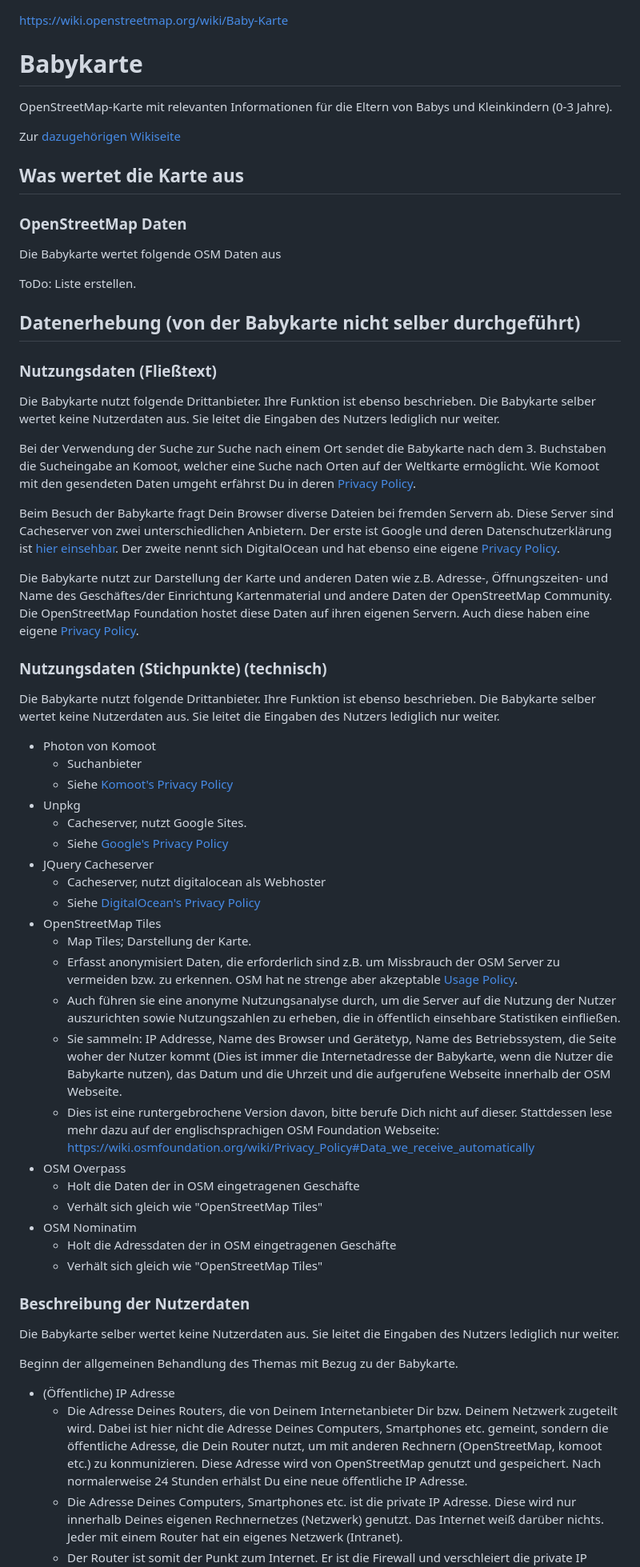
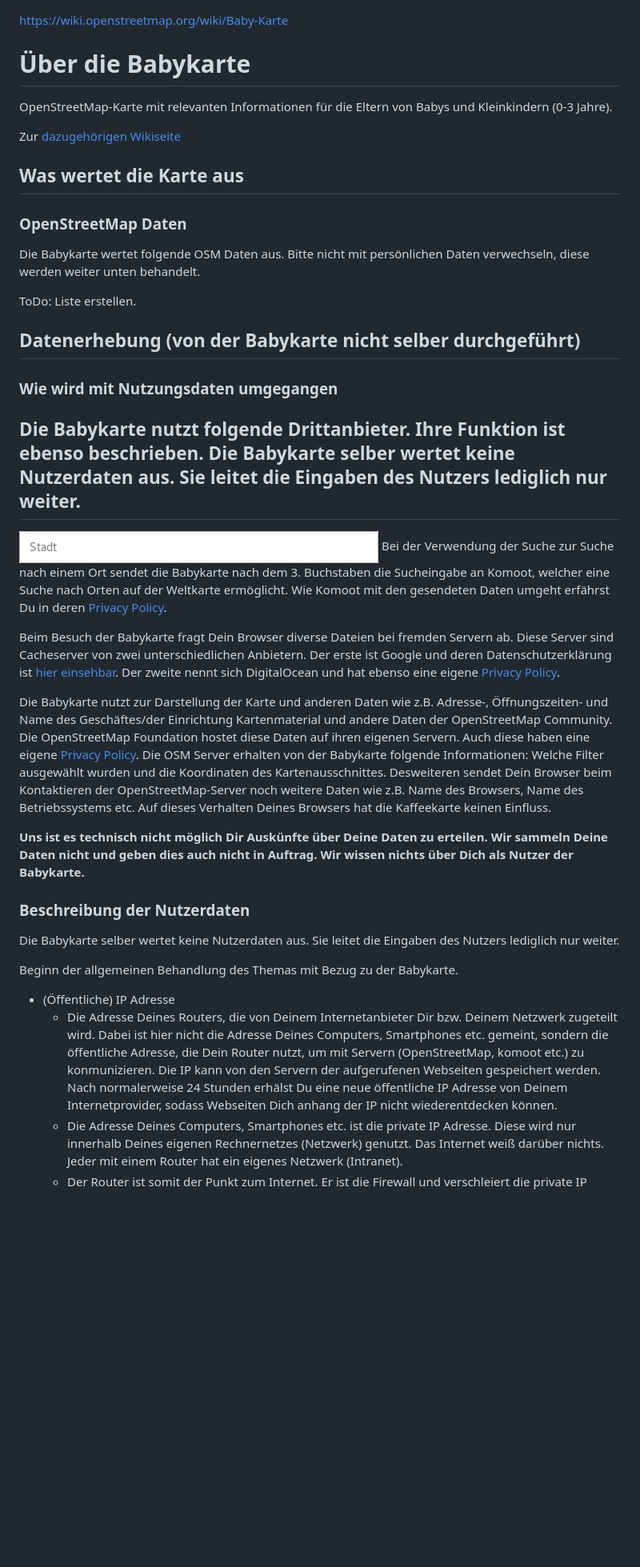
Before and after one commit to babykarte/babykarte.github.io, a Markdown page: README.md, the part around the change printed below. Shown: that part at 80% size. Drawn GitHub-style; pictures changed too: searchfield.png (added); blank space fills up the shorter version.

Commit message:
Updated Datenschutzerklärung

```diff
--- a/README.md
+++ b/README.md
@@ -1,6 +1,6 @@
 https://wiki.openstreetmap.org/wiki/Baby-Karte
 
-# Babykarte
+# Über die Babykarte
 OpenStreetMap-Karte mit relevanten Informationen für die Eltern von Babys und Kleinkindern (0-3 Jahre).
 
 Zur [dazugehörigen Wikiseite](https://wiki.openstreetmap.org/wiki/Baby-Karte)
@@ -8,45 +8,23 @@ Zur [dazugehörigen Wikiseite](https://wiki.openstreetmap.org/wiki/Baby-Karte)
 ## Was wertet die Karte aus
 
 ### OpenStreetMap Daten
-Die Babykarte wertet folgende OSM Daten aus
+Die Babykarte wertet folgende OSM Daten aus. Bitte nicht mit persönlichen Daten verwechseln, diese werden weiter unten behandelt.
 
 ToDo: Liste erstellen.
 
 ## Datenerhebung (von der Babykarte nicht selber durchgeführt)
 
-### Nutzungsdaten (Fließtext)
+### Wie wird mit Nutzungsdaten umgegangen
 Die Babykarte nutzt folgende Drittanbieter. Ihre Funktion ist ebenso beschrieben. Die Babykarte selber wertet keine Nutzerdaten aus. Sie leitet die Eingaben des Nutzers lediglich nur weiter.
-
+---
+![Suchfeld](searchfield.png)
 Bei der Verwendung der Suche zur Suche nach einem Ort sendet die Babykarte nach dem 3. Buchstaben die Sucheingabe an Komoot, welcher eine Suche nach Orten auf der Weltkarte ermöglicht. Wie Komoot mit den gesendeten Daten umgeht erfährst Du in deren [Privacy Policy](https://www.komoot.de/privacy).
 
 Beim Besuch der Babykarte fragt Dein Browser diverse Dateien bei fremden Servern ab. Diese Server sind Cacheserver von zwei unterschiedlichen Anbietern. Der erste ist Google und deren Datenschutzerklärung ist [hier einsehbar](https://policies.google.com/privacy#infocollect). Der zweite nennt sich DigitalOcean und hat ebenso eine eigene [Privacy Policy](https://www.digitalocean.com/legal/privacy-policy/).
 
-Die Babykarte nutzt zur Darstellung der Karte und anderen Daten wie z.B. Adresse-, Öffnungszeiten- und Name des Geschäftes/der Einrichtung Kartenmaterial und andere Daten der OpenStreetMap Community. Die OpenStreetMap Foundation hostet diese Daten auf ihren eigenen Servern. Auch diese haben eine eigene [Privacy Policy]( https://wiki.osmfoundation.org/wiki/Privacy_Policy#Data_we_receive_automatically).
+Die Babykarte nutzt zur Darstellung der Karte und anderen Daten wie z.B. Adresse-, Öffnungszeiten- und Name des Geschäftes/der Einrichtung Kartenmaterial und andere Daten der OpenStreetMap Community. Die OpenStreetMap Foundation hostet diese Daten auf ihren eigenen Servern. Auch diese haben eine eigene [Privacy Policy]( https://wiki.osmfoundation.org/wiki/Privacy_Policy#Data_we_receive_automatically). Die OSM Server erhalten von der Babykarte folgende Informationen: Welche Filter ausgewählt wurden und die Koordinaten des Kartenausschnittes. Desweiteren sendet Dein Browser beim Kontaktieren der OpenStreetMap-Server noch weitere Daten wie z.B. Name des Browsers, Name des Betriebssystems etc. Auf dieses Verhalten Deines Browsers hat die Kaffeekarte keinen Einfluss.
 
-### Nutzungsdaten (Stichpunkte) (technisch)
-Die Babykarte nutzt folgende Drittanbieter. Ihre Funktion ist ebenso beschrieben. Die Babykarte selber wertet keine Nutzerdaten aus. Sie leitet die Eingaben des Nutzers lediglich nur weiter.
-
-- Photon von Komoot
-  - Suchanbieter
-  - Siehe [Komoot's Privacy Policy](https://www.komoot.de/privacy)
-- Unpkg
-  - Cacheserver, nutzt Google Sites.
-  - Siehe [Google's Privacy Policy](https://policies.google.com/privacy#infocollect)
-- JQuery Cacheserver
-  - Cacheserver, nutzt digitalocean als Webhoster
-  - Siehe [DigitalOcean's Privacy Policy](https://www.digitalocean.com/legal/privacy-policy/)
-- OpenStreetMap Tiles
-  - Map Tiles; Darstellung der Karte.
-  - Erfasst anonymisiert Daten, die erforderlich sind z.B. um Missbrauch der OSM Server zu vermeiden bzw. zu erkennen. OSM hat ne strenge aber akzeptable [Usage Policy](https://operations.osmfoundation.org/policies/tiles/).
-  - Auch führen sie eine anonyme Nutzungsanalyse durch, um die Server auf die Nutzung der Nutzer auszurichten sowie Nutzungszahlen zu erheben, die in öffentlich einsehbare Statistiken einfließen.
-  - Sie sammeln: IP Addresse, Name des Browser und Gerätetyp, Name des Betriebssystem, die Seite woher der Nutzer kommt (Dies ist immer die Internetadresse der Babykarte, wenn die Nutzer die Babykarte nutzen), das Datum und die Uhrzeit und die aufgerufene Webseite innerhalb der OSM Webseite.
-  - Dies ist eine runtergebrochene Version davon, bitte berufe Dich nicht auf dieser. Stattdessen lese mehr dazu auf der englischsprachigen OSM Foundation Webseite: https://wiki.osmfoundation.org/wiki/Privacy_Policy#Data_we_receive_automatically
-- OSM Overpass
-  - Holt die Daten der in OSM eingetragenen Geschäfte
-  - Verhält sich gleich wie "OpenStreetMap Tiles"
-- OSM Nominatim
-  - Holt die Adressdaten der in OSM eingetragenen Geschäfte
-  - Verhält sich gleich wie "OpenStreetMap Tiles"
+**Uns ist es technisch nicht möglich Dir Auskünfte über Deine Daten zu erteilen. Wir sammeln Deine Daten nicht und geben dies auch nicht in Auftrag. Wir wissen nichts über Dich als Nutzer der Babykarte.**
 
 ### Beschreibung der Nutzerdaten
 Die Babykarte selber wertet keine Nutzerdaten aus. Sie leitet die Eingaben des Nutzers lediglich nur weiter.
@@ -54,7 +32,7 @@ Die Babykarte selber wertet keine Nutzerdaten aus. Sie leitet die Eingaben des N
 Beginn der allgemeinen Behandlung des Themas mit Bezug zu der Babykarte.
 
 - (Öffentliche) IP Adresse
-  - Die Adresse Deines Routers, die von Deinem Internetanbieter Dir bzw. Deinem Netzwerk zugeteilt wird. Dabei ist hier nicht die Adresse Deines Computers, Smartphones etc. gemeint, sondern die öffentliche Adresse, die Dein Router nutzt, um mit anderen Rechnern (OpenStreetMap, komoot etc.) zu konmunizieren. Diese Adresse wird von OpenStreetMap genutzt und gespeichert. Nach normalerweise 24 Stunden erhälst Du eine neue öffentliche IP Adresse.
+  - Die Adresse Deines Routers, die von Deinem Internetanbieter Dir bzw. Deinem Netzwerk zugeteilt wird. Dabei ist hier nicht die Adresse Deines Computers, Smartphones etc. gemeint, sondern die öffentliche Adresse, die Dein Router nutzt, um mit Servern (OpenStreetMap, komoot etc.) zu konmunizieren. Die IP kann von den Servern der aufgerufenen Webseiten gespeichert werden. Nach normalerweise 24 Stunden erhälst Du eine neue öffentliche IP Adresse von Deinem Internetprovider, sodass Webseiten Dich anhang der IP nicht wiederentdecken können.
   - Die Adresse Deines Computers, Smartphones etc. ist die private IP Adresse. Diese wird nur innerhalb Deines eigenen Rechnernetzes (Netzwerk) genutzt. Das Internet weiß darüber nichts. Jeder mit einem Router hat ein eigenes Netzwerk (Intranet).
   - Der Router ist somit der Punkt zum Internet. Er ist die Firewall und verschleiert die private IP Adresse Deines PCs und nimmt stattdessen seine eigene vom Internetanbieter zugeteilte öffentliche IP Adresse.
 - Zeitdaten
```
Also changed, not shown: other parts of README.md (+8 -6 lines).
